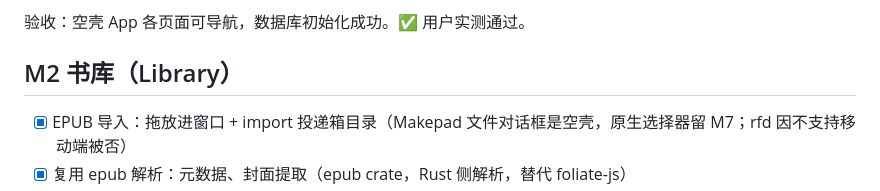
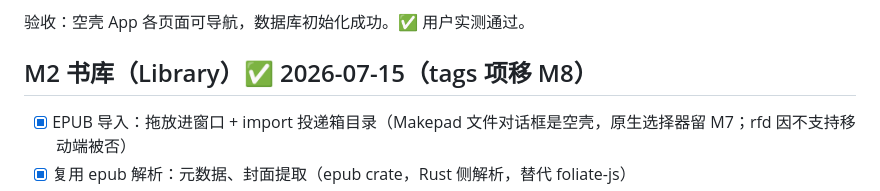
Before and after one commit to ohmycloud/readwise-makepad, a Markdown page: docs/MILESTONES.md, the part around the change. Rendered like a GitHub page.

```diff
--- a/docs/MILESTONES.md
+++ b/docs/MILESTONES.md
@@ -46,7 +46,7 @@
 
 验收：空壳 App 各页面可导航，数据库初始化成功。✅ 用户实测通过。
 
-## M2 书库（Library）
+## M2 书库（Library）✅ 2026-07-15（tags 项移 M8）
 
 - [x] EPUB 导入：拖放进窗口 + import 投递箱目录（Makepad 文件对话框是空壳，原生选择器留 M7；rfd 因不支持移动端被否）
 - [x] 复用 epub 解析：元数据、封面提取（epub crate，Rust 侧解析，替代 foliate-js）
```
Also changed, not shown: docs/DEVLOG.md (+7 -0 lines).
